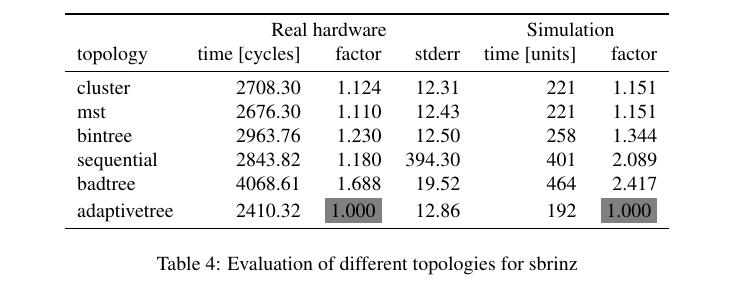
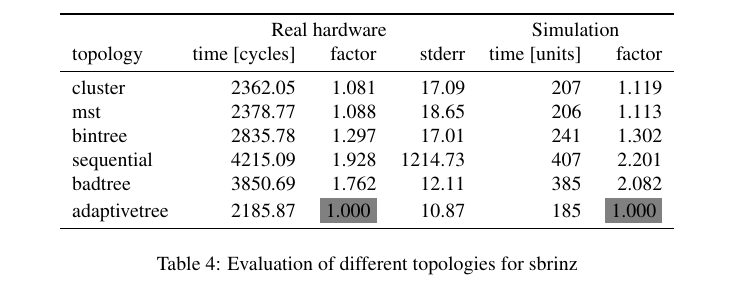
Before and after one commit to libsmelt/Simulator, a LaTeX document (paper.tex, which reads measurements/sbrinz_topologies.tex): part of page 21 of 33, cut so that both start at the same text. Compiled offline with pdfLaTeX; TikZ figures are drawn from their code, not taken from saved files.

Commit message:
New numbers for sbrinz

```diff
--- a/measurements/sbrinz_topologies.tex
+++ b/measurements/sbrinz_topologies.tex
@@ -5,12 +5,12 @@
   & \multicolumn{3}{c}{Real hardware} & \multicolumn{2}{c}{Simulation} \\
   topology & time [cycles] & factor & stderr & time [units] & factor \\
   \midrule
-  cluster & 2708.30 & 1.124 & 12.31 & 221 & 1.151 \\
-  mst & 2676.30 & 1.110 & 12.43 & 221 & 1.151 \\
-  bintree & 2963.76 & 1.230 & 12.50 & 258 & 1.344 \\
-  sequential & 2843.82 & 1.180 & 394.30 & 401 & 2.089 \\
-  badtree & 4068.61 & 1.688 & 19.52 & 464 & 2.417 \\
-  adaptivetree & 2410.32 & \colorbox{gray}{1.000} & 12.86 & 192 & \colorbox{gray}{1.000} \\
+  cluster & 2362.05 & 1.081 & 17.09 & 207 & 1.119 \\
+  mst & 2378.77 & 1.088 & 18.65 & 206 & 1.113 \\
+  bintree & 2835.78 & 1.297 & 17.01 & 241 & 1.302 \\
+  sequential & 4215.09 & 1.928 & 1214.73 & 407 & 2.201 \\
+  badtree & 3850.69 & 1.762 & 12.11 & 385 & 2.082 \\
+  adaptivetree & 2185.87 & \colorbox{gray}{1.000} & 10.87 & 185 & \colorbox{gray}{1.000} \\
   \midrule
   \end{tabular}
   \caption{Evaluation of different topologies for sbrinz}
```
